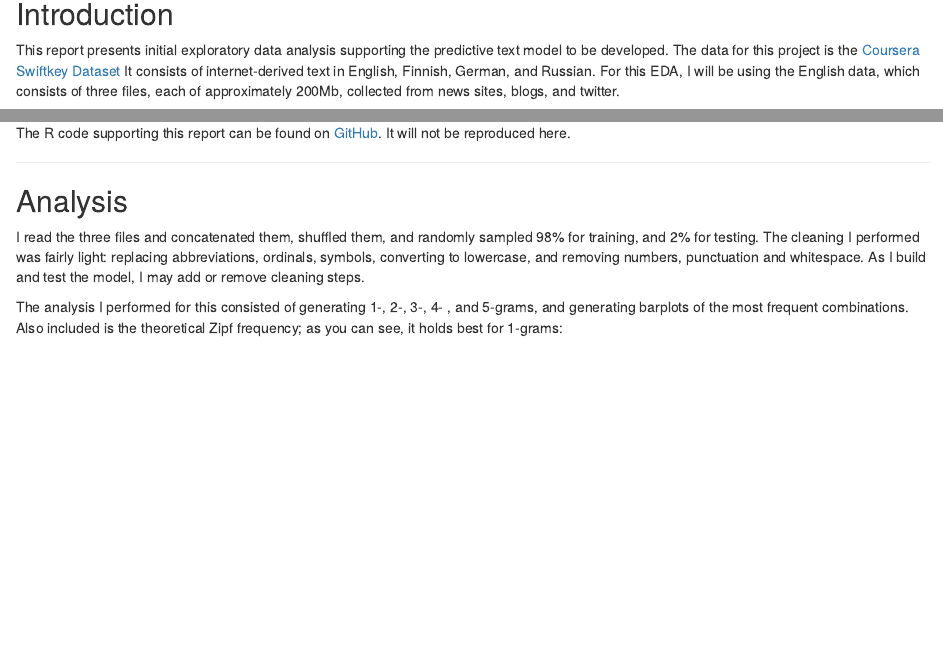
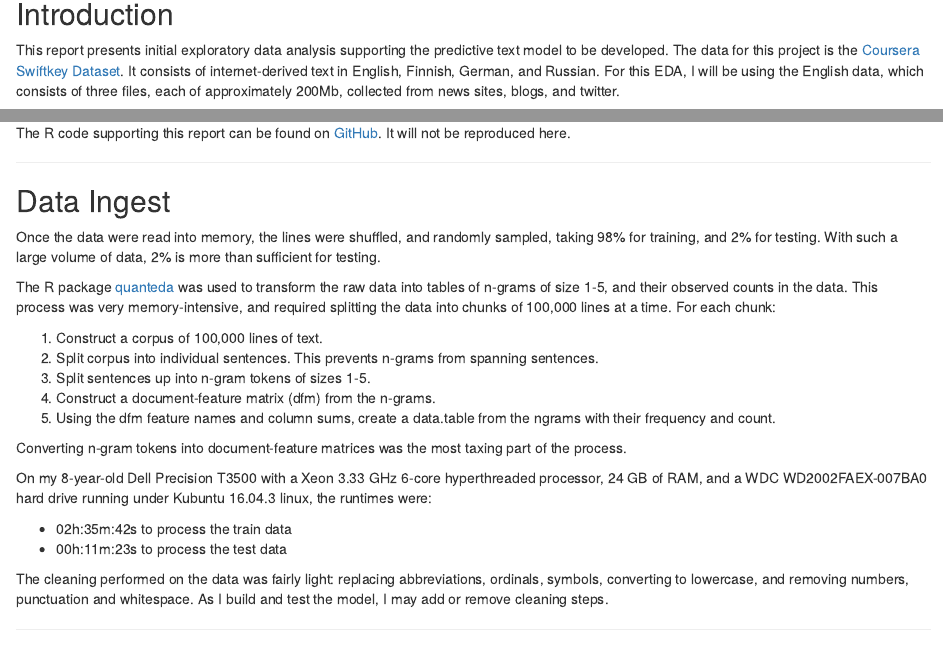
Before and after one commit to sweitzen/yap-tm, an R Markdown document (milestone.Rmd): the page in a window 1100 px wide, from 140 px down, and a second part further down, joined at a grey line. Rendered offline with R 4.5, knitr and Pandoc, with nearby package versions; some code elsewhere in the file could not run offline.

Commit message:
modifications to support final product pitch

````diff
--- a/milestone.Rmd
+++ b/milestone.Rmd
@@ -9,11 +9,11 @@ output: html_document
 knitr::opts_chunk$set(warning=FALSE, message=FALSE, echo=FALSE, cache=TRUE)
 ```
 
-## Introduction
+## <a name="introduction"></a>Introduction
 
 This report presents initial exploratory data analysis supporting the predictive
 text model to be developed. The data for this project is the [Coursera Swiftkey
-Dataset](https://d396qusza40orc.cloudfront.net/dsscapstone/dataset/Coursera-SwiftKey.zip.)
+Dataset](https://d396qusza40orc.cloudfront.net/dsscapstone/dataset/Coursera-SwiftKey.zip).
 It consists of internet-derived text in English, Finnish, German, and Russian.
 For this EDA, I will be using the English data, which consists of three files,
 each of approximately 200Mb, collected from news sites, blogs, and twitter.
@@ -74,13 +74,36 @@ The R code supporting this report can be found on
 
 ---
 
-## Analysis
-I read the three files and concatenated them, shuffled them, and randomly
-sampled 98% for training, and 2% for testing. The cleaning I performed was
-fairly light: replacing abbreviations, ordinals, symbols, converting to
-lowercase, and removing numbers, punctuation and whitespace. As I build and test
-the model, I may add or remove cleaning steps.
+## <a name="ingest"></a>Data Ingest
+Once the data were read into memory, the lines were shuffled, and randomly
+sampled, taking 98% for training, and 2% for testing. With such a large volume
+of data, 2%  is more than sufficient for testing.
 
-The analysis I performed for this consisted of generating 1-, 2-, 3-, 4- , and
-5-grams, and generating barplots of the most frequent combinations. Also
-included is the theoretical Zipf frequency; as you can see, it holds best for
+The R package [quanteda](https://cran.r-project.org/web/packages/quanteda/index.html)
+was used to transform the raw data into tables of n-grams of size 1-5, and their
+observed counts in the data. This process was very memory-intensive, and
+required splitting the data into chunks of 100,000 lines at a time. For each
+chunk:
+
+1. Construct a corpus of 100,000 lines of text.
+2. Split corpus into individual sentences. This prevents n-grams from spanning
+sentences.
+3. Split sentences up into n-gram tokens of sizes 1-5.
+4. Construct a document-feature matrix (dfm) from the n-grams.
+5. Using the dfm feature names and column sums, create a data.table from the
+ngrams with their frequency and count.
+
+Converting n-gram tokens into document-feature matrices was the most taxing part
+of the process.
+
+On my 8-year-old Dell Precision T3500 with a Xeon 3.33 GHz 6-core hyperthreaded
+processor, 24 GB of RAM, and a WDC WD2002FAEX-007BA0 hard drive running under
+Kubuntu 16.04.3 linux, the runtimes were:
+
+* 02h:35m:42s to process the train data
+* 00h:11m:23s to process the test data
+
+The cleaning performed on the data was fairly light: replacing abbreviations,
+ordinals, symbols, converting to lowercase, and removing numbers, punctuation
+and whitespace. As I build and test the model, I may add or remove cleaning
+steps.
````
Also changed, not shown: milestone.Rmd (12 more changed lines).
